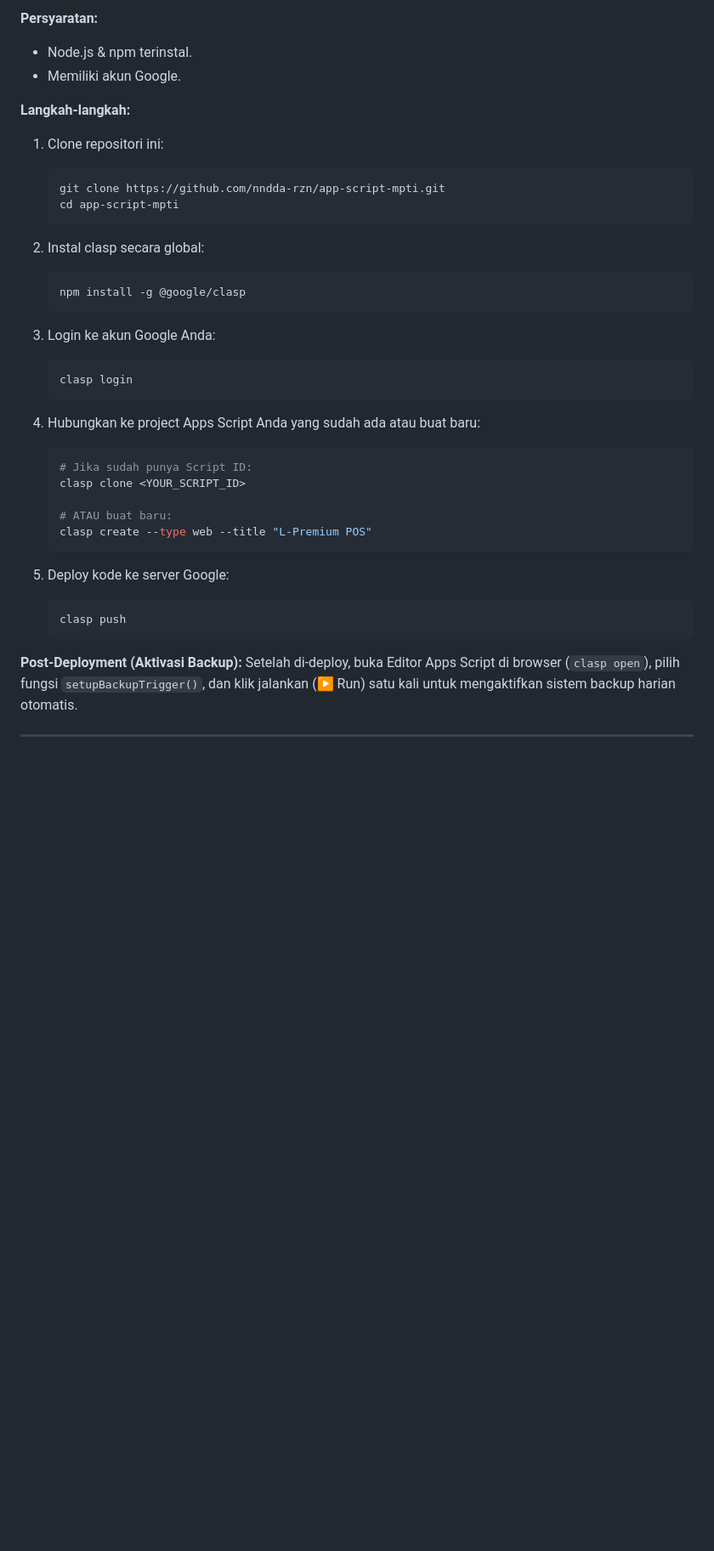
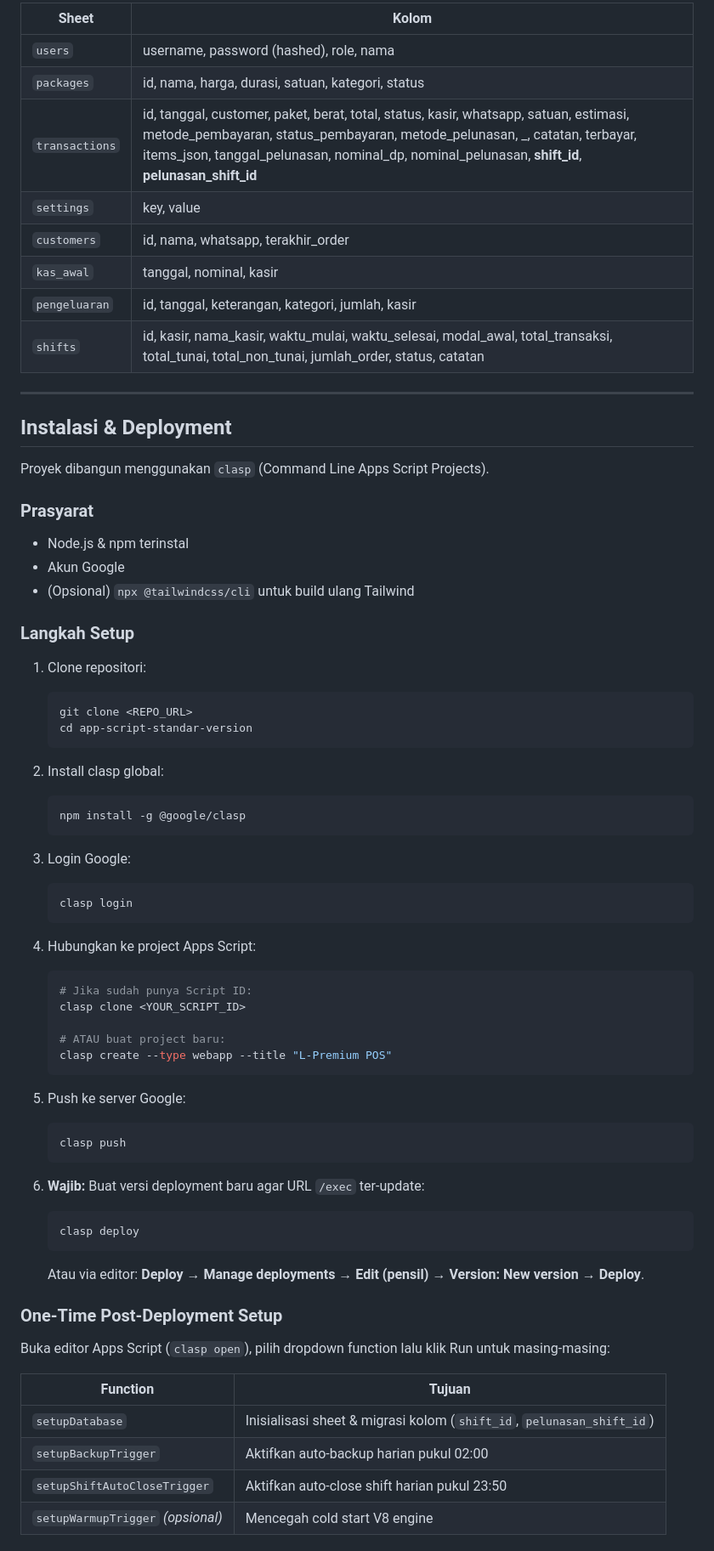
Before and after one commit to nndda-rzn/kucucikan-laundry-migrate, a Markdown page: README.md, the part around one of its changes. Shown at 85% size. GitHub-like rendering; blank space fills up the shorter version.

````diff
--- a/README.md
+++ b/README.md
@@ -111,38 +186,74 @@ Proyek ini dibangun menggunakan `clasp` (Command Line Apps Script Projects).
 
-**Persyaratan:**
+| Sheet | Kolom |
+|-------|-------|
+| `users` | username, password (hashed), role, nama |
+| `packages` | id, nama, harga, durasi, satuan, kategori, status |
+| `transactions` | id, tanggal, customer, paket, berat, total, status, kasir, whatsapp, satuan, estimasi, metode_pembayaran, status_pembayaran, metode_pelunasan, _, catatan, terbayar, items_json, tanggal_pelunasan, nominal_dp, nominal_pelunasan, **shift_id**, **pelunasan_shift_id** |
+| `settings` | key, value |
+| `customers` | id, nama, whatsapp, terakhir_order |
+| `kas_awal` | tanggal, nominal, kasir |
+| `pengeluaran` | id, tanggal, keterangan, kategori, jumlah, kasir |
+| `shifts` | id, kasir, nama_kasir, waktu_mulai, waktu_selesai, modal_awal, total_transaksi, total_tunai, total_non_tunai, jumlah_order, status, catatan |
 
-- Node.js & npm terinstal.
-- Memiliki akun Google.
+---
 
-**Langkah-langkah:**
+## Instalasi & Deployment
 
-1. Clone repositori ini:
+Proyek dibangun menggunakan `clasp` (Command Line Apps Script Projects).
+
+### Prasyarat
+- Node.js & npm terinstal
+- Akun Google
+- (Opsional) `npx @tailwindcss/cli` untuk build ulang Tailwind
+
+### Langkah Setup
+
+1. Clone repositori:
    ```bash
-   git clone https://github.com/nndda-rzn/app-script-mpti.git
-   cd app-script-mpti
+   git clone <REPO_URL>
+   cd app-script-standar-version
    ```
-2. Instal clasp secara global:
+
+2. Install clasp global:
    ```bash
    npm install -g @google/clasp
    ```
-3. Login ke akun Google Anda:
+
+3. Login Google:
    ```bash
    clasp login
    ```
-4. Hubungkan ke project Apps Script Anda yang sudah ada atau buat baru:
 
+4. Hubungkan ke project Apps Script:
    ```bash
    # Jika sudah punya Script ID:
    clasp clone <YOUR_SCRIPT_ID>
 
-   # ATAU buat baru:
-   clasp create --type web --title "L-Premium POS"
+   # ATAU buat project baru:
+   clasp create --type webapp --title "L-Premium POS"
    ```
 
-5. Deploy kode ke server Google:
+5. Push ke server Google:
    ```bash
    clasp push
    ```
 
-**Post-Deployment (Aktivasi Backup):**
-Setelah di-deploy, buka Editor Apps Script di browser (`clasp open`), pilih fungsi `setupBackupTrigger()`, dan klik jalankan (▶ Run) satu kali untuk mengaktifkan sistem backup harian otomatis.
+6. **Wajib:** Buat versi deployment baru agar URL `/exec` ter-update:
+   ```bash
+   clasp deploy
+   ```
+   Atau via editor: **Deploy → Manage deployments → Edit (pensil) →
+   Version: New version → Deploy**.
+
+### One-Time Post-Deployment Setup
+
+Buka editor Apps Script (`clasp open`), pilih dropdown function lalu
+klik Run untuk masing-masing:
+
+| Function | Tujuan |
+|----------|--------|
+| `setupDatabase` | Inisialisasi sheet & migrasi kolom (`shift_id`, `pelunasan_shift_id`) |
+| `setupBackupTrigger` | Aktifkan auto-backup harian pukul 02:00 |
+| `setupShiftAutoCloseTrigger` | Aktifkan auto-close shift harian pukul 23:50 |
+| `setupWarmupTrigger` _(opsional)_ | Mencegah cold start V8 engine |
+
````
Also changed, not shown: other parts of README.md (+188 -60 lines).
